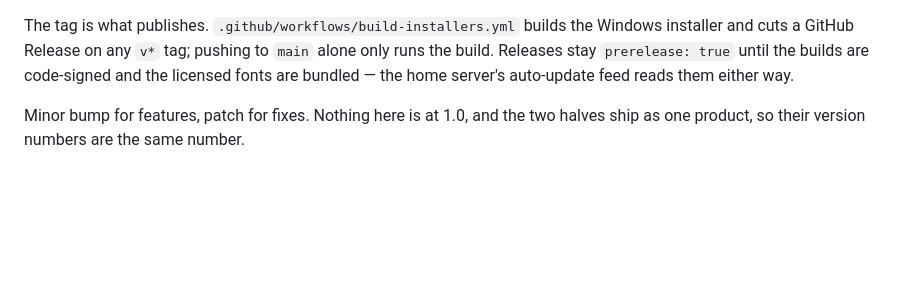
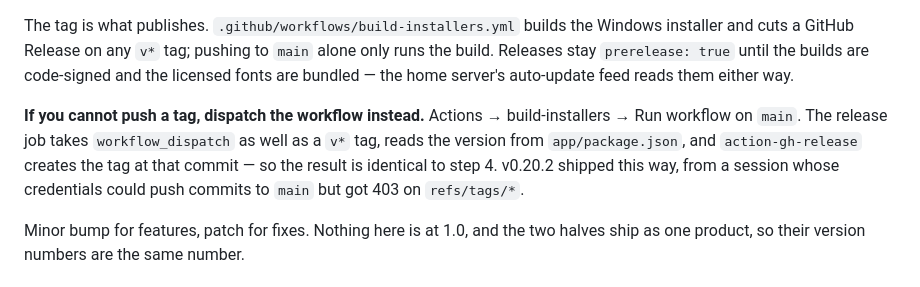
Before and after one commit to kaiharimoto/Meeting-Master, a Markdown page: CLAUDE.md, the part around the change. GitHub-like rendering; blank space fills up the shorter version.

Commit message:
Note the dispatch route to a release, next to the tag route
The release job has always accepted workflow_dispatch and creates the tag
itself, but CLAUDE.md only documented the tag push — so a session that
cannot push refs/tags/* reads the release process as blocked when it isn't.
v0.20.2 shipped by dispatch.

```diff
--- a/CLAUDE.md
+++ b/CLAUDE.md
@@ -54,6 +54,13 @@ Windows installer and cuts a GitHub Release on any `v*` tag; pushing to `main`
 alone only runs the build. Releases stay `prerelease: true` until the builds
 are code-signed and the licensed fonts are bundled — the home server's
 auto-update feed reads them either way.
+
+**If you cannot push a tag, dispatch the workflow instead.** Actions →
+build-installers → Run workflow on `main`. The release job takes
+`workflow_dispatch` as well as a `v*` tag, reads the version from
+`app/package.json`, and `action-gh-release` creates the tag at that commit —
+so the result is identical to step 4. v0.20.2 shipped this way, from a session
+whose credentials could push commits to `main` but got 403 on `refs/tags/*`.
 
 Minor bump for features, patch for fixes. Nothing here is at 1.0, and the two
 halves ship as one product, so their version numbers are the same number.
```
